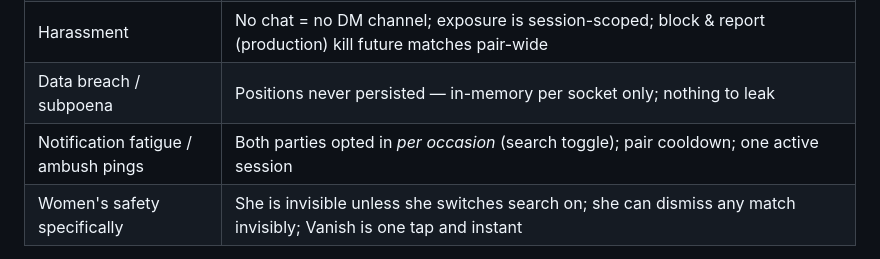
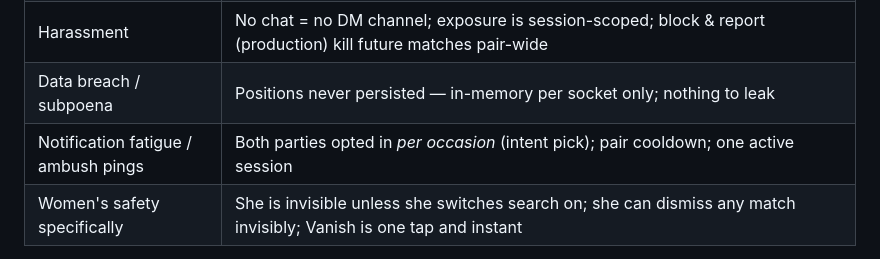
Before and after one commit to uteg-labs/just-mate, a Markdown page: docs/PRODUCT.md, the part around the change. Drawn GitHub-style.

Commit message:
docs: replace stale search-toggle wording with intent pick

```diff
--- a/docs/PRODUCT.md
+++ b/docs/PRODUCT.md
@@ -98,7 +98,7 @@ idle → searching → [match offered ⇉ both phones]
 | Compass abused to locate someone | Unlocks only after **mutual** accept; reveals a *bearing*, never a map position; 10-min TTL; partner sees the same compass (symmetry — they know you're walking too) |
 | Harassment | No chat = no DM channel; exposure is session-scoped; block & report (production) kill future matches pair-wide |
 | Data breach / subpoena | Positions never persisted — in-memory per socket only; nothing to leak |
-| Notification fatigue / ambush pings | Both parties opted in *per occasion* (search toggle); pair cooldown; one active session |
+| Notification fatigue / ambush pings | Both parties opted in *per occasion* (intent pick); pair cooldown; one active session |
 | Women's safety specifically | She is invisible unless she switches search on; she can dismiss any match invisibly; Vanish is one tap and instant |
 
 GDPR/RODO posture: location is personal data → processed solely inside explicit, session-scoped consent; no storage; production path includes a DPIA. Demo runs on test data only.
```
Also changed, not shown: docs/SUBMISSION.md (+1 -1 lines).
